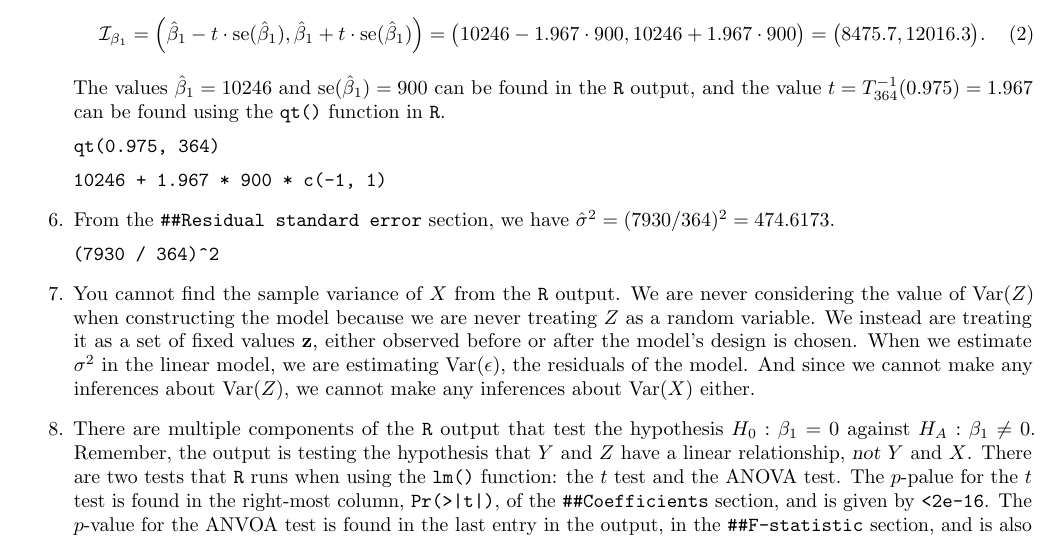
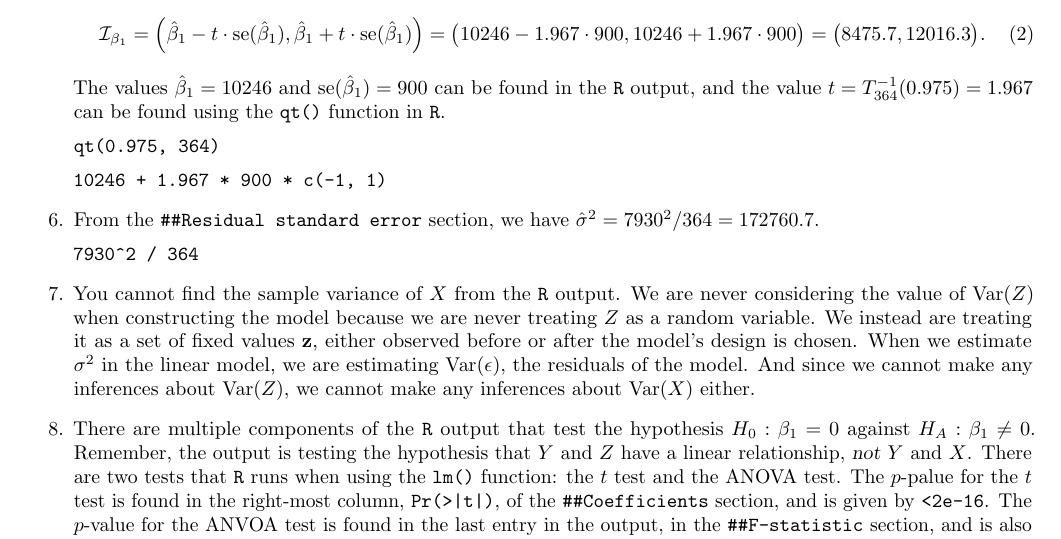
Before and after one commit to akenny430/stat-gr5205, a LaTeX problem sheet (exams/final-ans.tex): part of page 1 of 2, cut so that both start at the same text. Compiled offline with pdfLaTeX.

Commit message:
made correction on q01p06

```diff
--- a/exams/final-ans.tex
+++ b/exams/final-ans.tex
@@ -75,9 +75,10 @@ The realized values of these random variables are respectively given by the \(n\
     \(t = T_{364}^{-1}(0.975) = 1.967\) can be found using the \texttt{qt()} function in \texttt{R}. \\[0.5em]
     \texttt{qt(0.975, 364)}\\[0.5em]
     \texttt{10246 + 1.967 * 900 * c(-1, 1)}
-    \item From the \texttt{\#{}\#{}Residual standard error} section, we have \(\hat{\sigma}^2 = (7930/364)^2 = 474.6173\). \\[0.5em]
+    \item From the \texttt{\#{}\#{}Residual standard error} section, we have \(\hat{\sigma}^2 = 7930^2/364 = 172760.7\). \\[0.5em]
     % \texttt{7930\textasciicircum{}2}
-    \texttt{(7930 / 364)\textasciicircum{}2}
+    % \texttt{(7930 / 364)\textasciicircum{}2}
+    \texttt{7930\textasciicircum{}2 / 364}
     \item You cannot find the sample variance of \(\rx\) from the \texttt{R} output. We are never considering the value of
     \(\mathrm{Var}(\rz)\) when constructing the model because we are never treating \(\rz\) as a random variable. We instead are treating it as
     a set of fixed values \(\mathbf{z}\), either observed before or after the model's design is chosen. When we estimate \(\sigma^2\) in
```
Also changed, not shown: exams/final-ans.pdf.
